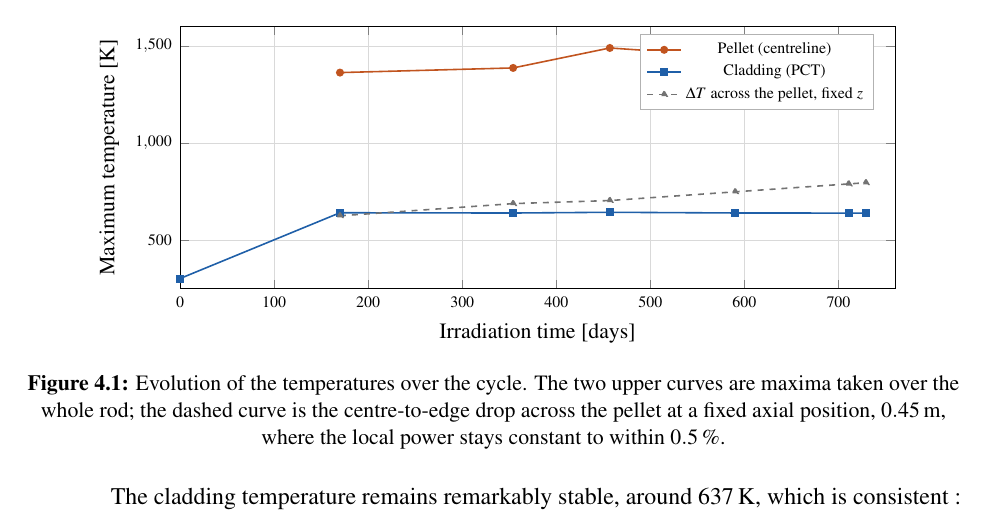
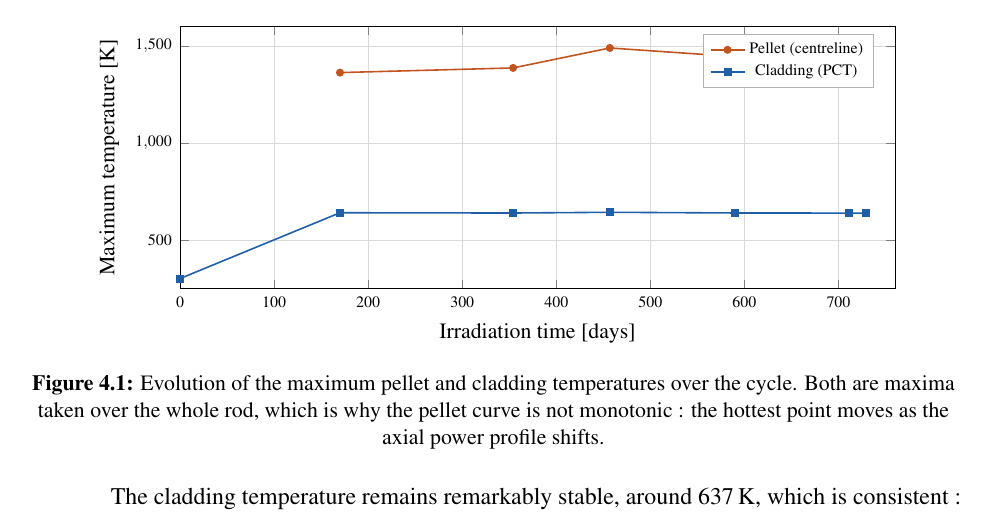
Before and after one commit to Yann667/AutoOFFBEAT, a LaTeX thesis (rapport/rapport_PRe_EN.tex): part of page 22 of 50, cut so that both start at the same text. Compiled offline with pdfLaTeX.

Commit message:
Drop the dashed curve from figure 4.1
Yann does not want it. The figure returns to the two curves it had, pellet and
cladding maxima, and the caption now says why the pellet curve is not monotonic
rather than pointing at a third plot.

The explanation itself is unchanged: section 4.2.2 still separates the shifting
axial peak from the conductivity degradation, and still carries the numbers,
623 K to 794 K at fixed axial position, a 27 % rise in thermal resistance.

50 pages, 0 errors.

Co-Authored-By: Claude Opus 5 <noreply@anthropic.com>

```diff
--- a/rapport/rapport_PRe_EN.tex
+++ b/rapport/rapport_PRe_EN.tex
@@ -1130,17 +1130,12 @@ pellet and of the cladding.
   (0,300.0) (170.0,639.09) (354.1,637.71) (456.9,641.51)
   (590.2,637.90) (710.9,637.39) (729.2,637.39)};
 \addlegendentry{Cladding (PCT)}
-\addplot[color=black!55,mark=triangle*,dashed] coordinates {
-  (170.0,623.3) (354.1,686.2) (456.9,702.0)
-  (590.2,747.0) (710.9,787.8) (729.2,793.8)};
-\addlegendentry{$\Delta T$ across the pellet, fixed $z$}
 \end{axis}
 \end{tikzpicture}
 \caption[Pellet and cladding temperatures over the cycle]{Evolution of the
-temperatures over the cycle. The two upper curves are maxima taken over the
-whole rod; the dashed curve is the centre-to-edge drop across the pellet at a
-fixed axial position, \SI{0.45}{\metre}, where the local power stays constant
-to within \SI{0.5}{\percent}.}
+maximum pellet and cladding temperatures over the cycle. Both are maxima taken
+over the whole rod, which is why the pellet curve is not monotonic : the
+hottest point moves as the axial power profile shifts.}
 \label{fig:temp}
 \end{figure}
 
```
Also changed, not shown: rapport/en/p06_ch4a.tex (+3 -8 lines), rapport/rapport_PRe_EN.pdf.
